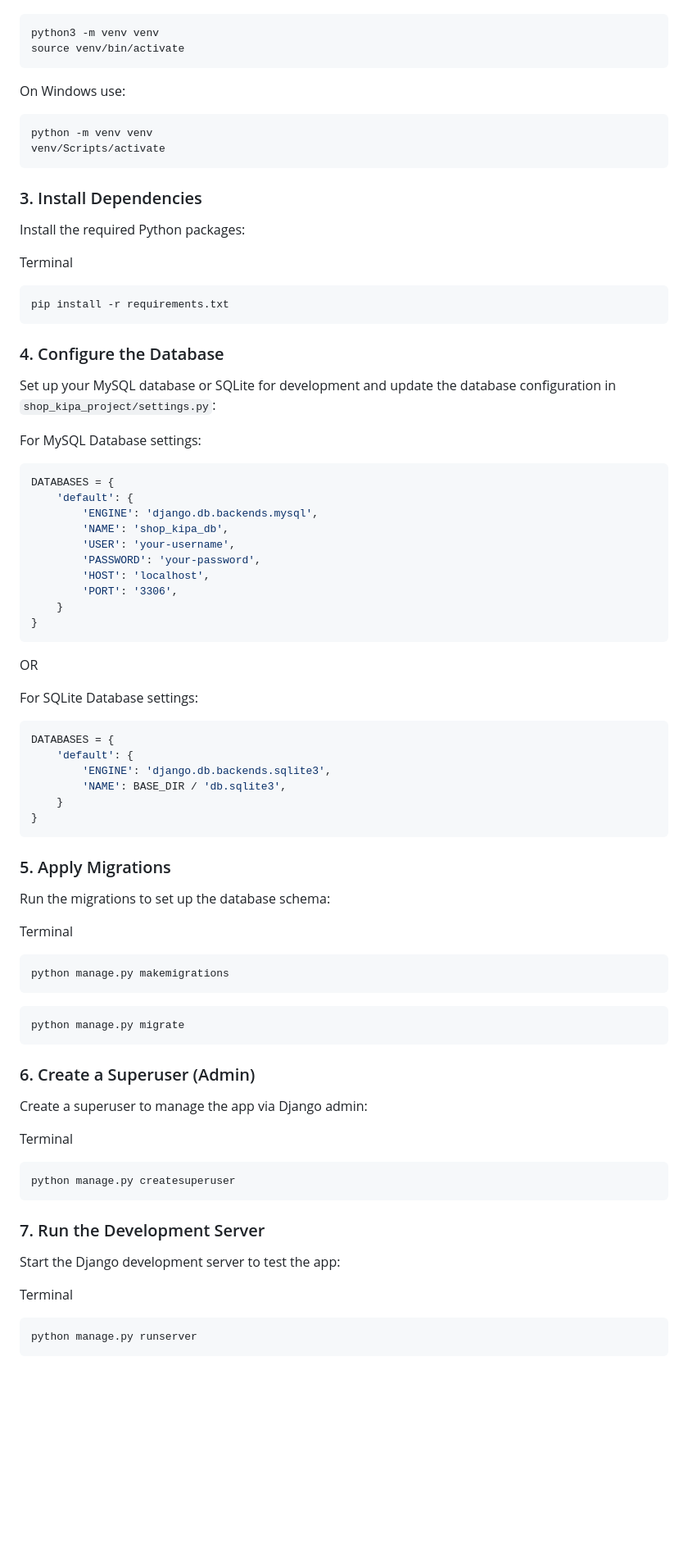
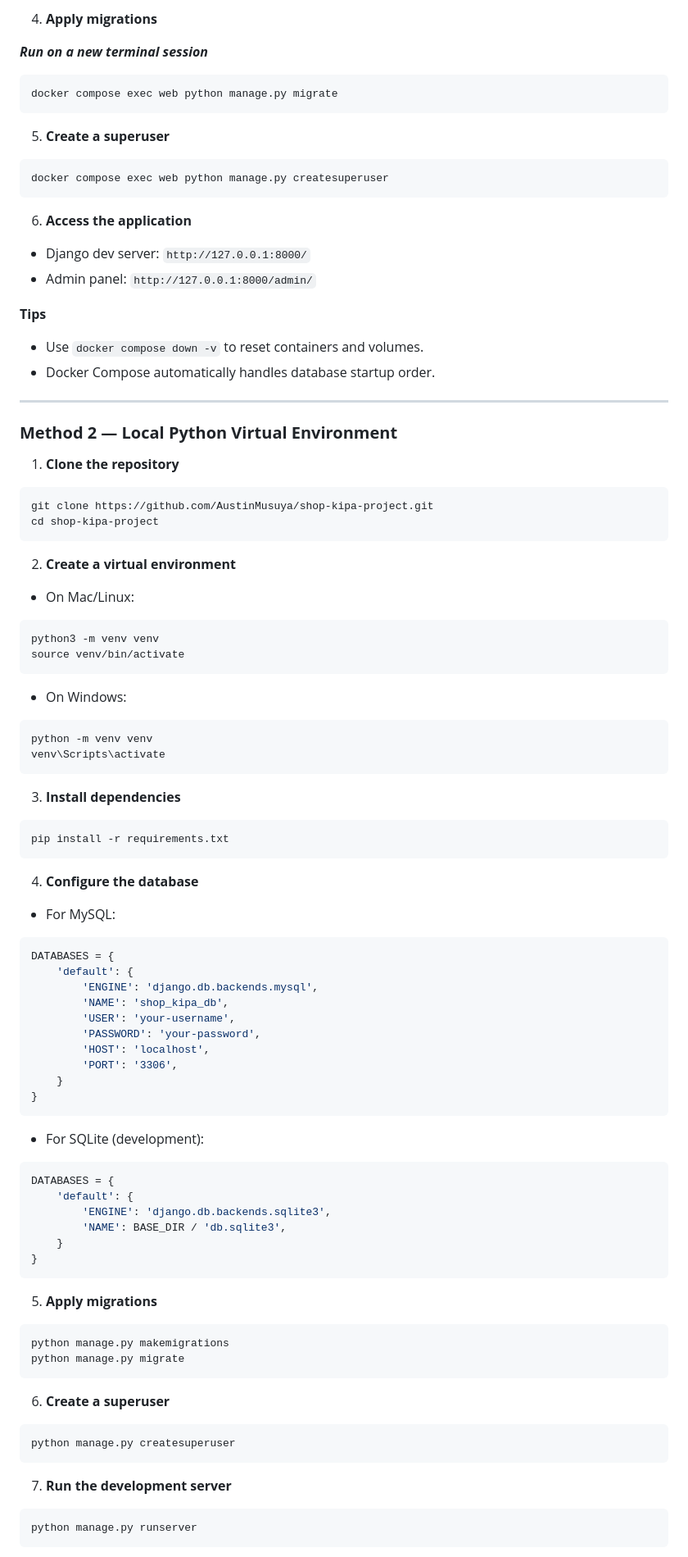
Before and after one commit to AustinMusuya/shop-kipa-project, a Markdown page: README.MD, the part around one of its changes. Shown at 82% size. Drawn GitHub-style; blank space fills up the shorter version.

Commit message:
docs: update readme file to include project setup with docker-compose for macOs/Linux users

````diff
--- a/README.MD
+++ b/README.MD
@@ -68,31 +88,63 @@ On Mac or Linux use:
+4. **Apply migrations**
+
+**_Run on a new terminal session_**
+
+```bash
+docker compose exec web python manage.py migrate
+```
+
+5. **Create a superuser**
+
+```bash
+docker compose exec web python manage.py createsuperuser
+```
+
+6. **Access the application**
+
+- Django dev server: `http://127.0.0.1:8000/`
+- Admin panel: `http://127.0.0.1:8000/admin/`
+
+**Tips**
+
+- Use `docker compose down -v` to reset containers and volumes.
+- Docker Compose automatically handles database startup order.
+
+---
+
+### **Method 2 — Local Python Virtual Environment**
+
+1. **Clone the repository**
+
+```bash
+git clone https://github.com/AustinMusuya/shop-kipa-project.git
+cd shop-kipa-project
+```
+
+2. **Create a virtual environment**
+
+- On Mac/Linux:
+
 ```bash
 python3 -m venv venv
 source venv/bin/activate
 ```
 
-On Windows use:
+- On Windows:
+
 ```bash
 python -m venv venv
-venv/Scripts/activate
+venv\Scripts\activate
 ```
 
-### 3. Install Dependencies
-
-Install the required Python packages:
-
-Terminal
+3. **Install dependencies**
 
 ```bash
 pip install -r requirements.txt
 ```
 
-### 4. Configure the Database
+4. **Configure the database**
 
-Set up your MySQL database or SQLite for development and update the database configuration in
-`shop_kipa_project/settings.py`:
-
-
-For MySQL Database settings:
+- For MySQL:
 
 ```python
 DATABASES = {
@@ -106,9 +158,8 @@ DATABASES = {
     }
 }
 ```
-OR
 
-For SQLite Database settings:
+- For SQLite (development):
 
 ```python
 DATABASES = {
@@ -119,35 +170,20 @@ DATABASES = {
 }
 ```
 
-### 5. Apply Migrations
-
-Run the migrations to set up the database schema:
-
-Terminal
+5. **Apply migrations**
 
 ```bash
 python manage.py makemigrations
-```
-
-```bash
 python manage.py migrate
 ```
 
-### 6. Create a Superuser (Admin)
-
-Create a superuser to manage the app via Django admin:
-
-Terminal
+6. **Create a superuser**
 
 ```bash
 python manage.py createsuperuser
 ```
 
-### 7. Run the Development Server
-
-Start the Django development server to test the app:
-
-Terminal
+7. **Run the development server**
 
 ```bash
 python manage.py runserver
````
Also changed, not shown: other parts of README.MD (+74 -56 lines).
